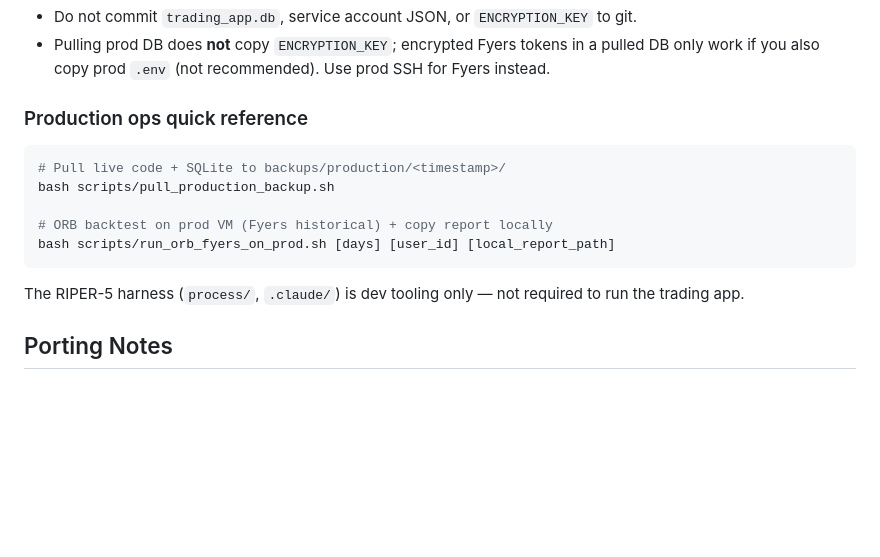
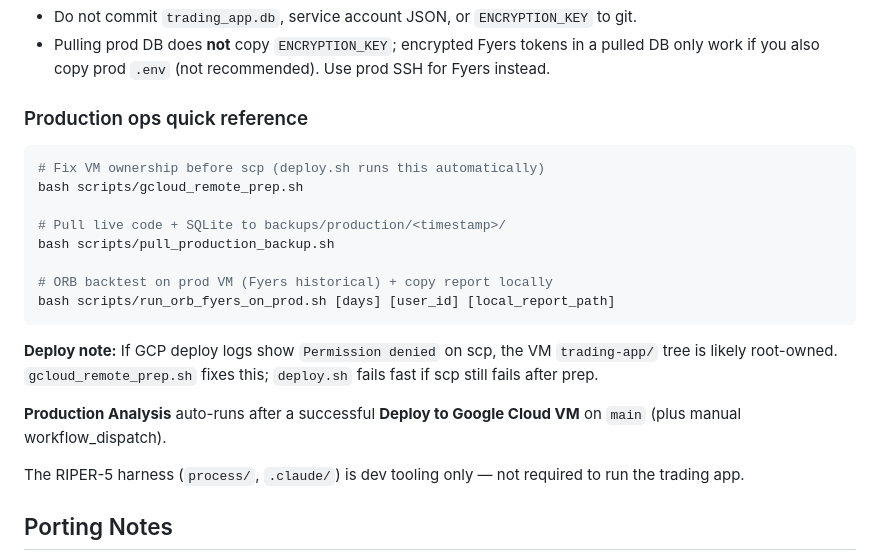
Before and after one commit to sritejpalika141-sp/ControlNTrading, a Markdown page: AGENTS.md, the part around the change. Rendered like a GitHub page; blank space fills up the shorter version.

Commit message:
docs(agents): note deploy scp prep and prod-analysis auto-trigger
Co-authored-by: Palika Sritej <sritejpalika141@gmail.com>

````diff
--- a/AGENTS.md
+++ b/AGENTS.md
@@ -785,12 +785,19 @@ Optional: `FYERS_SECRET_KEY` for token refresh flows.
 ### Production ops quick reference
 
 ```bash
+# Fix VM ownership before scp (deploy.sh runs this automatically)
+bash scripts/gcloud_remote_prep.sh
+
 # Pull live code + SQLite to backups/production/<timestamp>/
 bash scripts/pull_production_backup.sh
 
 # ORB backtest on prod VM (Fyers historical) + copy report locally
 bash scripts/run_orb_fyers_on_prod.sh [days] [user_id] [local_report_path]
 ```
+
+**Deploy note:** If GCP deploy logs show `Permission denied` on scp, the VM `trading-app/` tree is likely root-owned. `gcloud_remote_prep.sh` fixes this; `deploy.sh` fails fast if scp still fails after prep.
+
+**Production Analysis** auto-runs after a successful **Deploy to Google Cloud VM** on `main` (plus manual workflow_dispatch).
 
 The RIPER-5 harness (`process/`, `.claude/`) is dev tooling only — not required to run the trading app.
 
````
